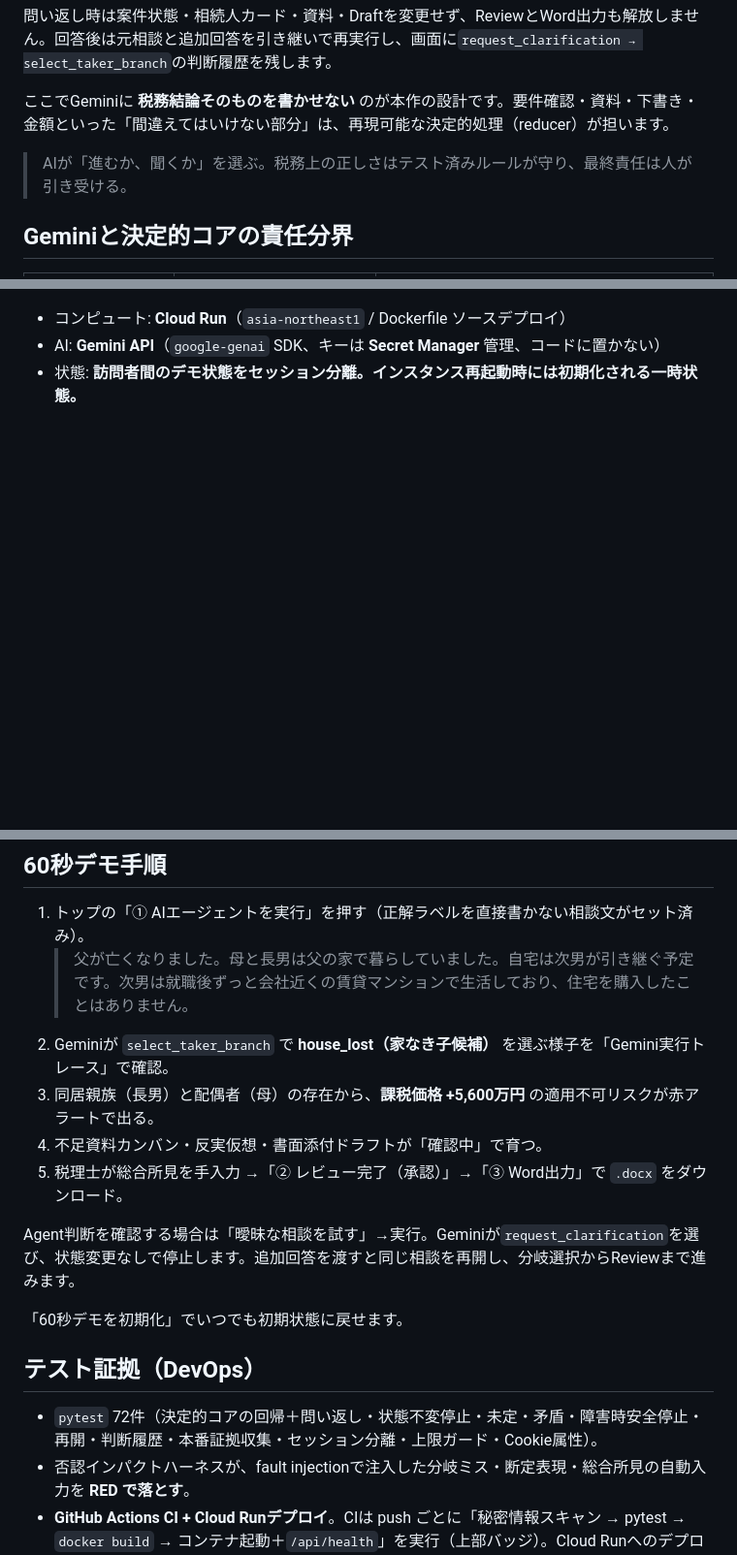
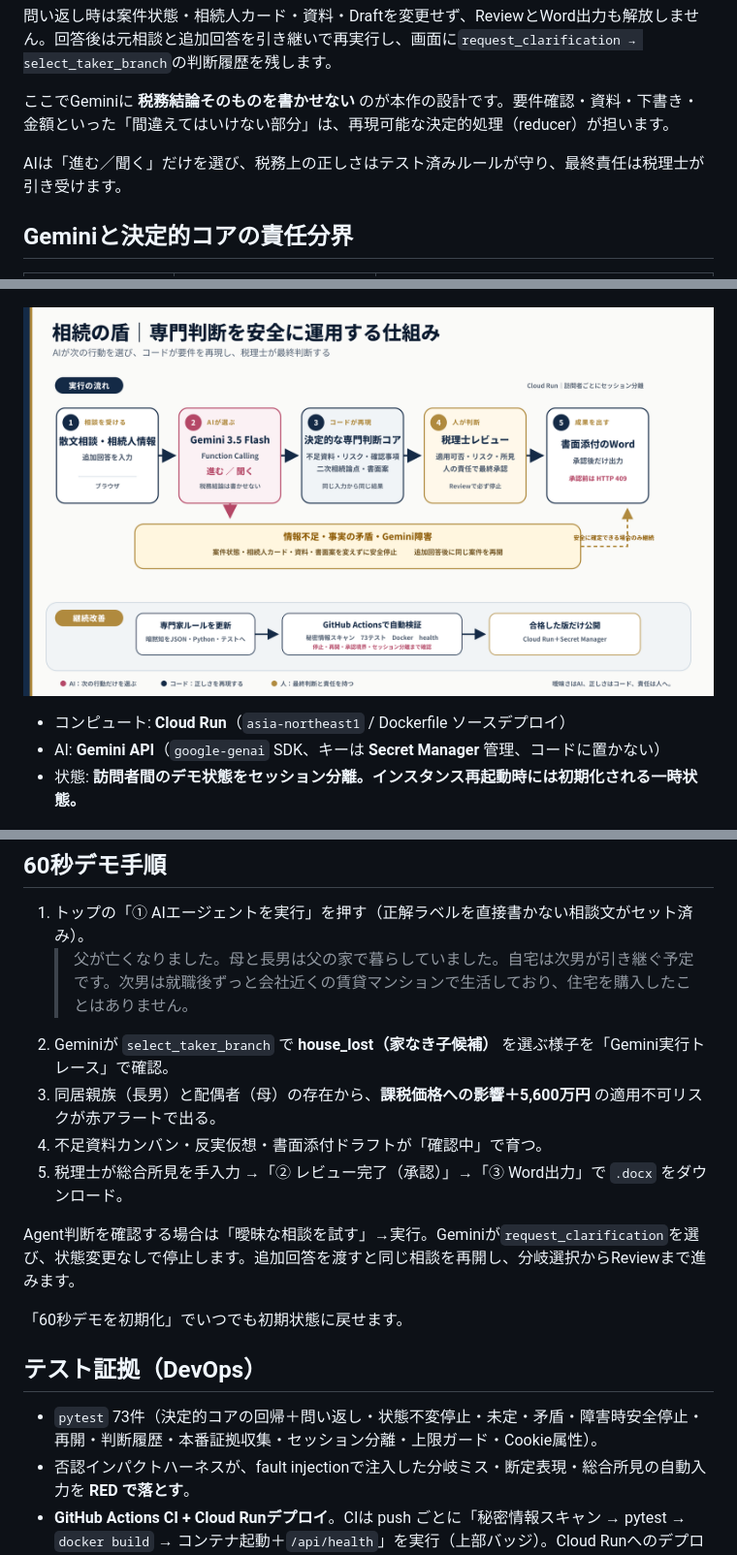
Before and after one commit to souzoku-lab/souzoku-shield, a Markdown page: README.md, 3 parts joined by grey strips. Shown: that part at 97% size. Drawn GitHub-style; pictures changed too: docs/protopedia_assets/04_system_architecture.png; blank space fills up the shorter version.

````diff
--- a/README.md
+++ b/README.md
@@ -27,7 +70,7 @@ Souzoku Shieldは、この「取得者区分の分岐」を入口に、**確認
 
 ここでGeminiに **税務結論そのものを書かせない** のが本作の設計です。要件確認・資料・下書き・金額といった「間違えてはいけない部分」は、再現可能な決定的処理（reducer）が担います。
 
-> AIが「進むか、聞くか」を選ぶ。税務上の正しさはテスト済みルールが守り、最終責任は人が引き受ける。
+AIは「進む／聞く」だけを選び、税務上の正しさはテスト済みルールが守り、最終責任は税理士が引き受けます。
 
 ## Geminiと決定的コアの責任分界
 
@@ -65,5 +111,7 @@ flowchart LR
     end
 ```
+
+![相続の盾 システム構成図](docs/protopedia_assets/04_system_architecture.png)
 
 - コンピュート: **Cloud Run**（`asia-northeast1` / Dockerfile ソースデプロイ）
 - AI: **Gemini API**（`google-genai` SDK、キーは **Secret Manager** 管理、コードに置かない）
@@ -74,7 +122,7 @@ flowchart LR
 1. トップの「① AIエージェントを実行」を押す（正解ラベルを直接書かない相談文がセット済み）。
    > 父が亡くなりました。母と長男は父の家で暮らしていました。自宅は次男が引き継ぐ予定です。次男は就職後ずっと会社近くの賃貸マンションで生活しており、住宅を購入したことはありません。
 2. Geminiが `select_taker_branch` で **house_lost（家なき子候補）** を選ぶ様子を「Gemini実行トレース」で確認。
-3. 同居親族（長男）と配偶者（母）の存在から、**課税価格 +5,600万円** の適用不可リスクが赤アラートで出る。
+3. 同居親族（長男）と配偶者（母）の存在から、**課税価格への影響＋5,600万円** の適用不可リスクが赤アラートで出る。
 4. 不足資料カンバン・反実仮想・書面添付ドラフトが「確認中」で育つ。
 5. 税理士が総合所見を手入力 →「② レビュー完了（承認）」→「③ Word出力」で `.docx` をダウンロード。
 
@@ -84,7 +132,7 @@ Agent判断を確認する場合は「曖昧な相談を試す」→実行。Gem
 
 ## テスト証拠（DevOps）
 
-- `pytest` 72件（決定的コアの回帰＋問い返し・状態不変停止・未定・矛盾・障害時安全停止・再開・判断履歴・本番証拠収集・セッション分離・上限ガード・Cookie属性）。
+- `pytest` 73件（決定的コアの回帰＋問い返し・状態不変停止・未定・矛盾・障害時安全停止・再開・判断履歴・本番証拠収集・セッション分離・上限ガード・Cookie属性）。
 - 否認インパクトハーネスが、fault injectionで注入した分岐ミス・断定表現・総合所見の自動入力を **RED で落とす**。
 - **GitHub Actions CI + Cloud Runデプロイ**。CIは push ごとに「秘密情報スキャン → pytest → `docker build` → コンテナ起動＋`/api/health`」を実行（上部バッジ）。Cloud Runへのデプロイは同じ公開ツリーから明示的に実行します。
 - 画面右上の「Runtime Eval（6件）」は、現案件に対するランタイム評価JSON（各検査の合否と課税価格影響）。
````
Also changed, not shown: other parts of README.md (+61 -15 lines), 1 other file.
